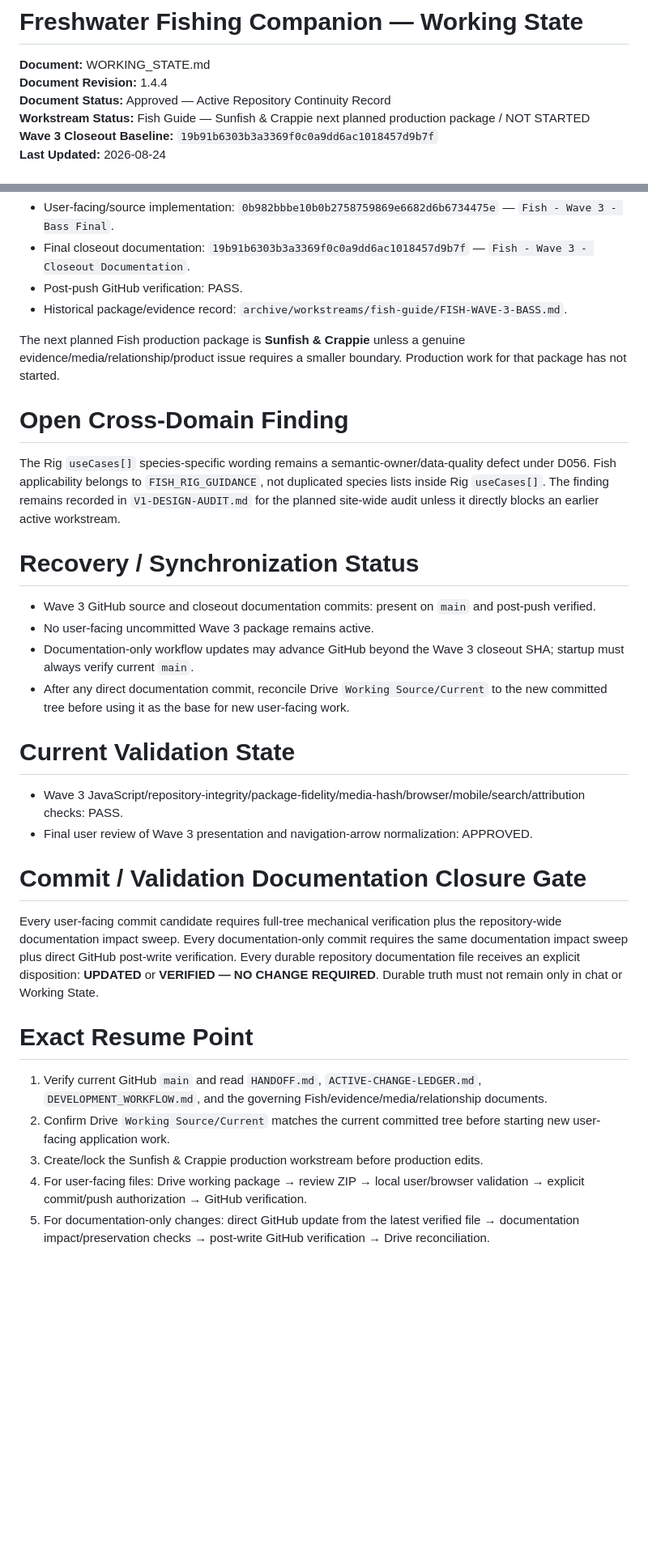
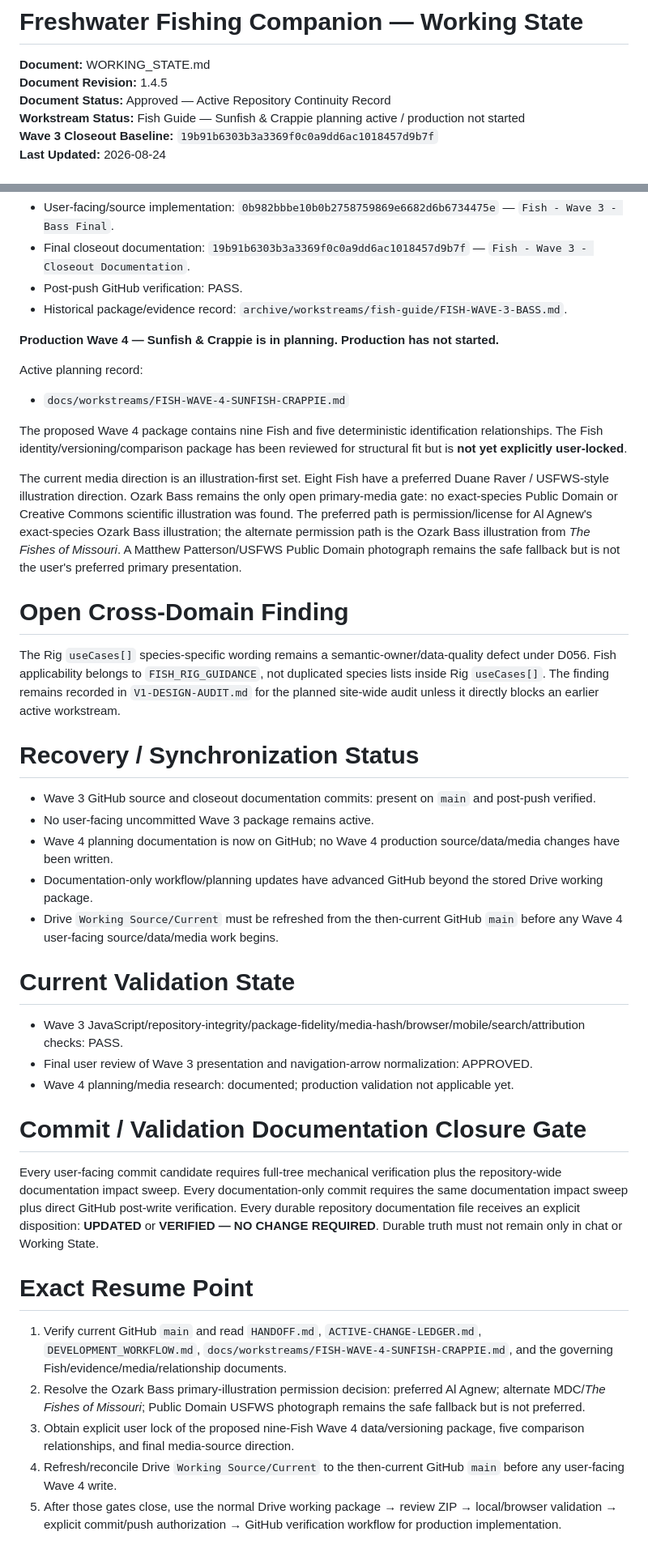
Before and after one commit to josjau/freshwater-fishing-companion, a Markdown page: docs/WORKING_STATE.md, 2 parts joined by grey strips. Shown at 81% size. GitHub-like rendering; blank space fills up the shorter version.

Commit message:
Advance Working State to Wave 4 planning

```diff
--- a/docs/WORKING_STATE.md
+++ b/docs/WORKING_STATE.md
@@ -1,9 +1,9 @@
 # Freshwater Fishing Companion — Working State
 
 **Document:** WORKING_STATE.md
-**Document Revision:** 1.4.4
+**Document Revision:** 1.4.5
 **Document Status:** Approved — Active Repository Continuity Record
-**Workstream Status:** Fish Guide — Sunfish & Crappie next planned production package / NOT STARTED
+**Workstream Status:** Fish Guide — Sunfish & Crappie planning active / production not started
 **Wave 3 Closeout Baseline:** `19b91b6303b3a3369f0c0a9dd6ac1018457d9b7f`
 **Last Updated:** 2026-08-24
 
@@ -29,7 +29,15 @@ This file is intentionally a **compact current-work record only**. It owns the a
 - Post-push GitHub verification: PASS.
 - Historical package/evidence record: `archive/workstreams/fish-guide/FISH-WAVE-3-BASS.md`.
 
-The next planned Fish production package is **Sunfish & Crappie** unless a genuine evidence/media/relationship/product issue requires a smaller boundary. Production work for that package has not started.
+**Production Wave 4 — Sunfish & Crappie is in planning. Production has not started.**
+
+Active planning record:
+
+- `docs/workstreams/FISH-WAVE-4-SUNFISH-CRAPPIE.md`
+
+The proposed Wave 4 package contains nine Fish and five deterministic identification relationships. The Fish identity/versioning/comparison package has been reviewed for structural fit but is **not yet explicitly user-locked**.
+
+The current media direction is an illustration-first set. Eight Fish have a preferred Duane Raver / USFWS-style illustration direction. Ozark Bass remains the only open primary-media gate: no exact-species Public Domain or Creative Commons scientific illustration was found. The preferred path is permission/license for Al Agnew's exact-species Ozark Bass illustration; the alternate permission path is the Ozark Bass illustration from *The Fishes of Missouri*. A Matthew Patterson/USFWS Public Domain photograph remains the safe fallback but is not the user's preferred primary presentation.
 
 # Open Cross-Domain Finding
 
@@ -39,13 +47,15 @@ The Rig `useCases[]` species-specific wording remains a semantic-owner/data-qual
 
 - Wave 3 GitHub source and closeout documentation commits: present on `main` and post-push verified.
 - No user-facing uncommitted Wave 3 package remains active.
-- Documentation-only workflow updates may advance GitHub beyond the Wave 3 closeout SHA; startup must always verify current `main`.
-- After any direct documentation commit, reconcile Drive `Working Source/Current` to the new committed tree before using it as the base for new user-facing work.
+- Wave 4 planning documentation is now on GitHub; no Wave 4 production source/data/media changes have been written.
+- Documentation-only workflow/planning updates have advanced GitHub beyond the stored Drive working package.
+- Drive `Working Source/Current` must be refreshed from the then-current GitHub `main` before any Wave 4 user-facing source/data/media work begins.
 
 # Current Validation State
 
 - Wave 3 JavaScript/repository-integrity/package-fidelity/media-hash/browser/mobile/search/attribution checks: PASS.
 - Final user review of Wave 3 presentation and navigation-arrow normalization: APPROVED.
+- Wave 4 planning/media research: documented; production validation not applicable yet.
 
 # Commit / Validation Documentation Closure Gate
 
@@ -53,8 +63,8 @@ Every user-facing commit candidate requires full-tree mechanical verification pl
 
 # Exact Resume Point
 
-1. Verify current GitHub `main` and read `HANDOFF.md`, `ACTIVE-CHANGE-LEDGER.md`, `DEVELOPMENT_WORKFLOW.md`, and the governing Fish/evidence/media/relationship documents.
-2. Confirm Drive `Working Source/Current` matches the current committed tree before starting new user-facing application work.
-3. Create/lock the Sunfish & Crappie production workstream before production edits.
-4. For user-facing files: Drive working package → review ZIP → local user/browser validation → explicit commit/push authorization → GitHub verification.
-5. For documentation-only changes: direct GitHub update from the latest verified file → documentation impact/preservation checks → post-write GitHub verification → Drive reconciliation.
+1. Verify current GitHub `main` and read `HANDOFF.md`, `ACTIVE-CHANGE-LEDGER.md`, `DEVELOPMENT_WORKFLOW.md`, `docs/workstreams/FISH-WAVE-4-SUNFISH-CRAPPIE.md`, and the governing Fish/evidence/media/relationship documents.
+2. Resolve the Ozark Bass primary-illustration permission decision: preferred Al Agnew; alternate MDC/*The Fishes of Missouri*; Public Domain USFWS photograph remains the safe fallback but is not preferred.
+3. Obtain explicit user lock of the proposed nine-Fish Wave 4 data/versioning package, five comparison relationships, and final media-source direction.
+4. Refresh/reconcile Drive `Working Source/Current` to the then-current GitHub `main` before any user-facing Wave 4 write.
+5. After those gates close, use the normal Drive working package → review ZIP → local/browser validation → explicit commit/push authorization → GitHub verification workflow for production implementation.
```
